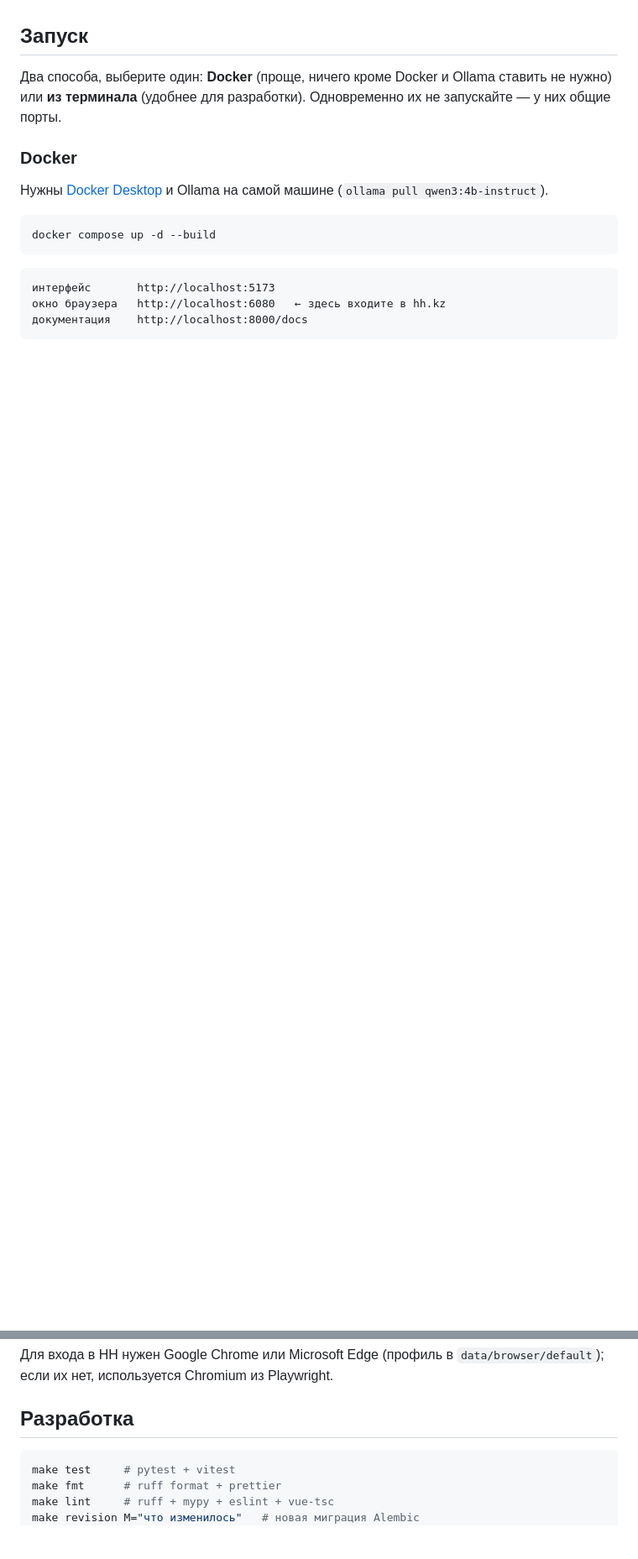
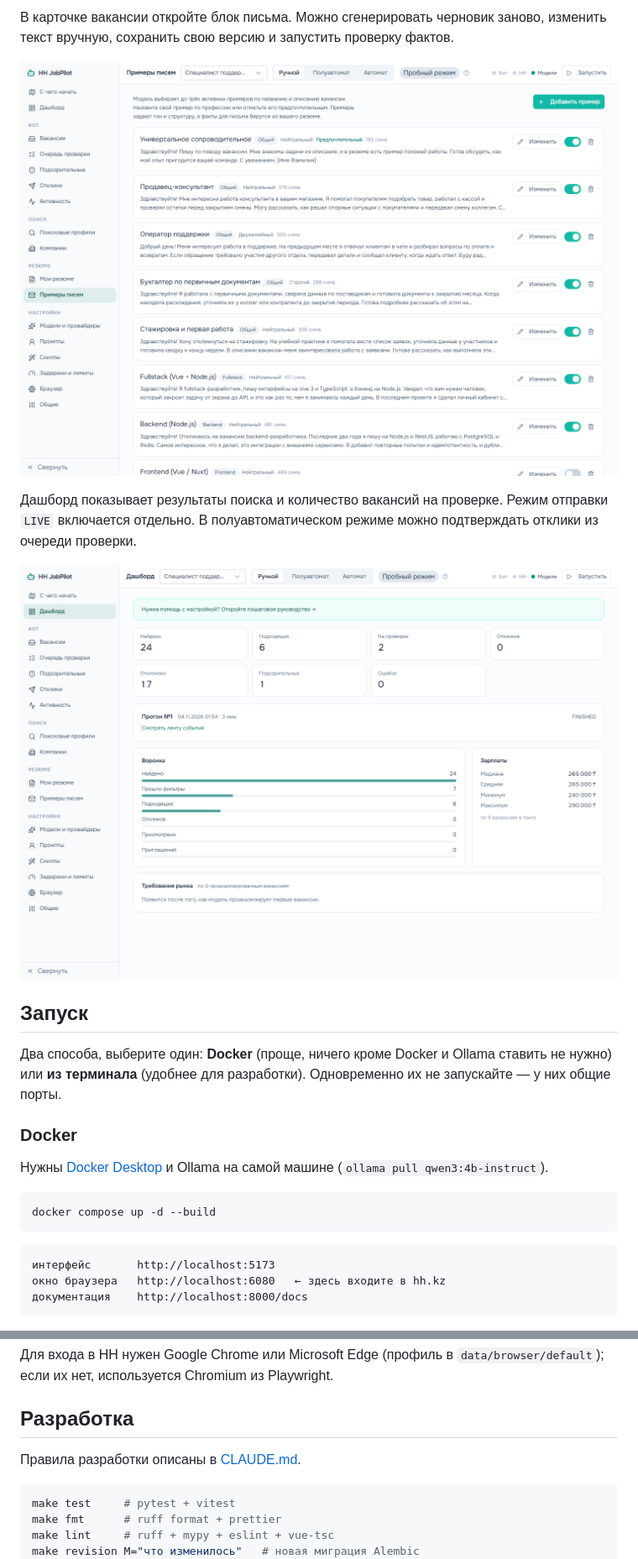
Before and after one commit to kantaevsherhan/hh-jobpilot-ai, a Markdown page: README.md, 2 parts joined by grey strips. Shown at 84% size. GitHub-like rendering; pictures changed too: .github/images/dashboard-screen.png, .github/images/letter-examples-screen.png (added); blank space fills up the shorter version.

````diff
--- a/README.md
+++ b/README.md
@@ -28,3 +45,13 @@
+В карточке вакансии откройте блок письма. Можно сгенерировать черновик заново,
+изменить текст вручную, сохранить свою версию и запустить проверку фактов.
+
+![Примеры сопроводительных для разных профессий](.github/images/letter-examples-screen.png)
+
+Дашборд показывает результаты поиска и количество вакансий на проверке.
+Режим отправки `LIVE` включается отдельно. В полуавтоматическом режиме
+можно подтверждать отклики из очереди проверки.
+
+![Дашборд с демонстрационным прогоном в DRY_RUN](.github/images/dashboard-screen.png)
 
 ## Запуск
 
@@ -114,6 +142,8 @@ ollama pull qwen3:4b-instruct
 
 ## Разработка
 
+Правила разработки описаны в [CLAUDE.md](CLAUDE.md).
+
 ```bash
 make test     # pytest + vitest
 make fmt      # ruff format + prettier
````
Also changed, not shown: other parts of README.md (+44 -30 lines), docs/public-release.md (added, +9 -0 lines), docs/youtube.md (added, +39 -0 lines), .github/images/welcome-screen.png (added), 12 other files.
